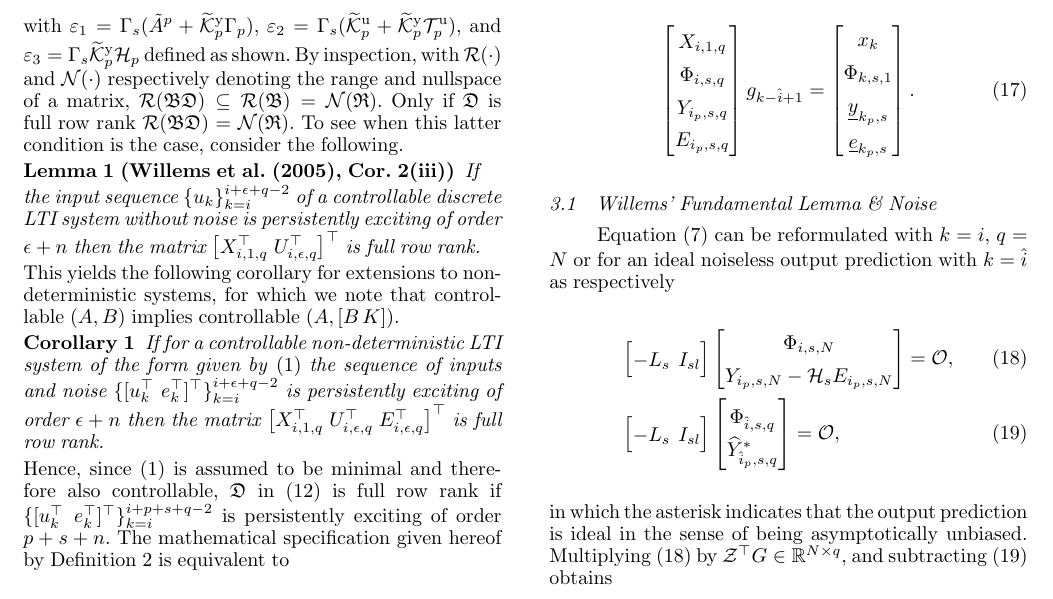
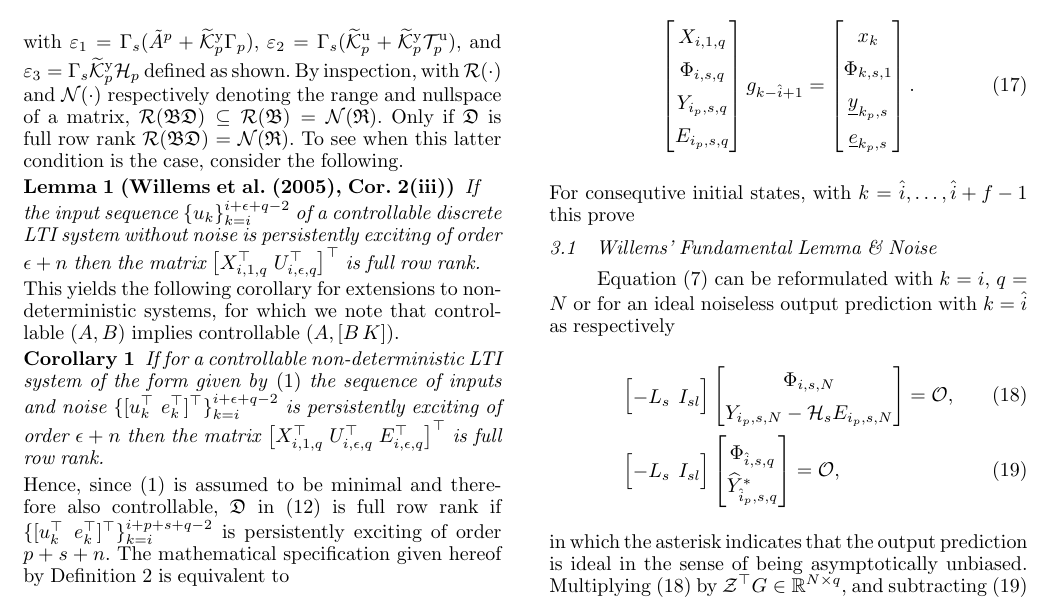
Before and after one commit to TUDelft-DataDrivenControl/Automatica2024_CL-DeePC, a LaTeX document (autosam.tex, which reads sections/3_CL_DeePC.tex): part of page 5 of 9, cut so that both start at the same text. Compiled offline with pdfLaTeX.

Commit message:
Update on Overleaf.

```diff
--- a/sections/3_CL_DeePC.tex
+++ b/sections/3_CL_DeePC.tex
@@ -123,6 +123,7 @@ With reference to~\eqref{eq:Yf1} and~\eqref{eq:DataEq1}, premultiplying both sid
         \datavec{e}{k_p,s}
     \end{bmatrix}.
 \end{align}
+For consequtive initial states, with $k={\hat{i},\dots,\hat{i}+f-1}$ this prove
 
 % ==============================================================================================================================================================
 % ==============================================================================================================================================================
```
